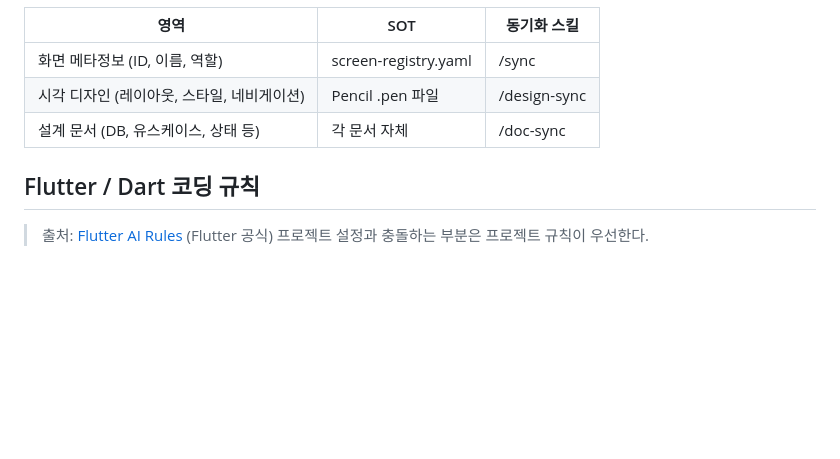
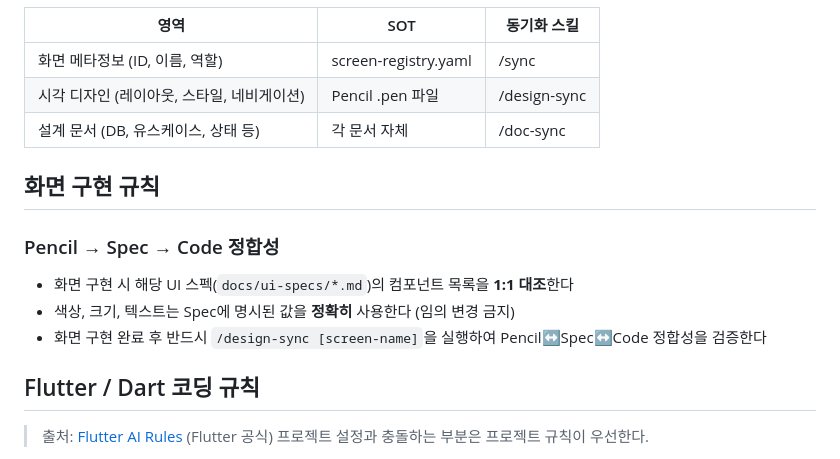
Before and after one commit to Pakkoc/badminton_app, a Markdown page: CLAUDE.md, the part around the change. GitHub-like rendering; blank space fills up the shorter version.

Commit message:
docs: Pencil→Spec→Code 정합성 구현 규칙 추가

```diff
--- a/CLAUDE.md
+++ b/CLAUDE.md
@@ -62,6 +62,13 @@ techstack → database → usecases → common-modules → state-plan → plan
 | 시각 디자인 (레이아웃, 스타일, 네비게이션) | Pencil .pen 파일 | /design-sync |
 | 설계 문서 (DB, 유스케이스, 상태 등) | 각 문서 자체 | /doc-sync |
 
+## 화면 구현 규칙
+
+### Pencil → Spec → Code 정합성
+- 화면 구현 시 해당 UI 스펙(`docs/ui-specs/*.md`)의 컴포넌트 목록을 **1:1 대조**한다
+- 색상, 크기, 텍스트는 Spec에 명시된 값을 **정확히** 사용한다 (임의 변경 금지)
+- 화면 구현 완료 후 반드시 `/design-sync [screen-name]`을 실행하여 Pencil↔Spec↔Code 정합성을 검증한다
+
 ## Flutter / Dart 코딩 규칙
 
 > 출처: [Flutter AI Rules](https://docs.flutter.dev/ai/ai-rules) (Flutter 공식)
```
